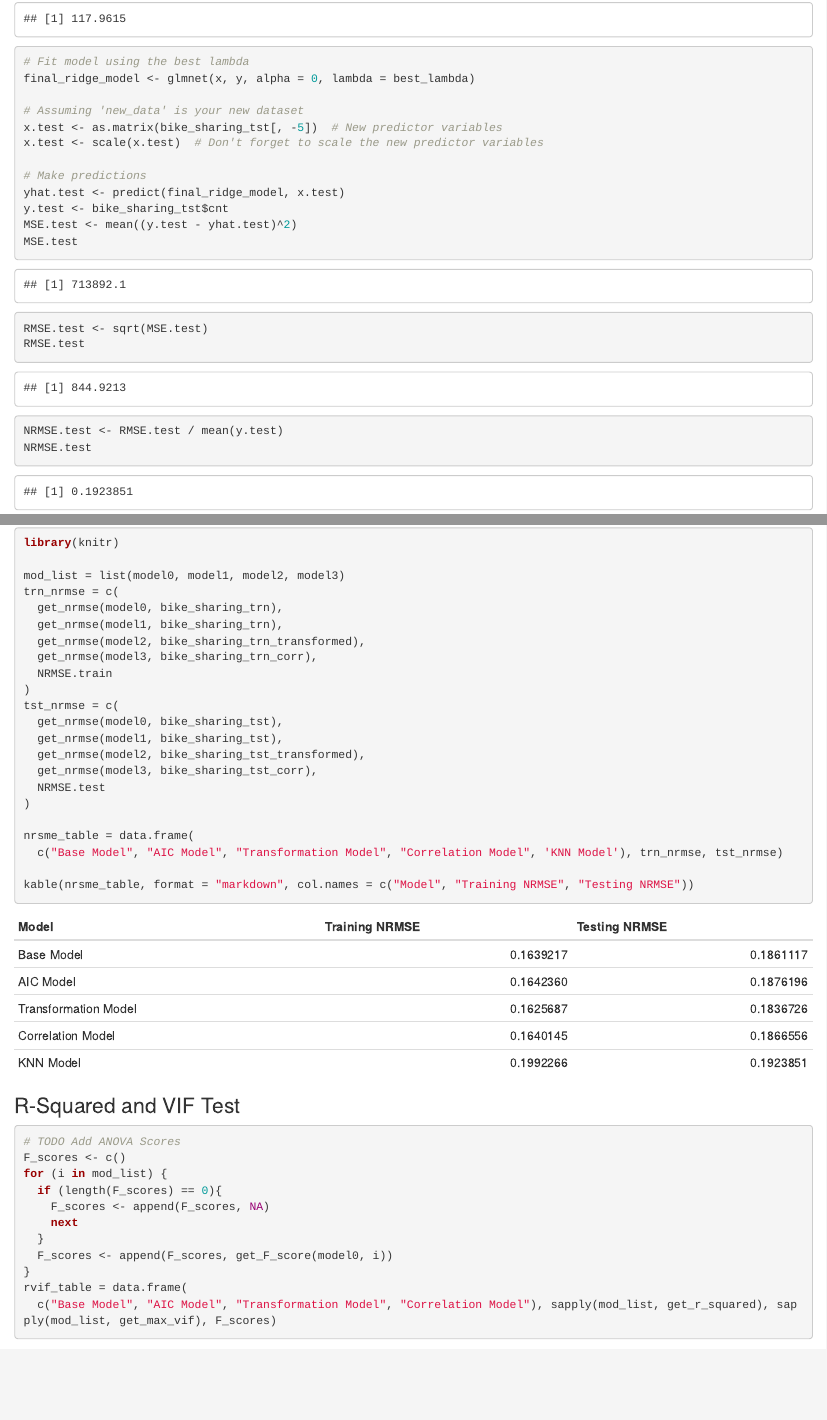
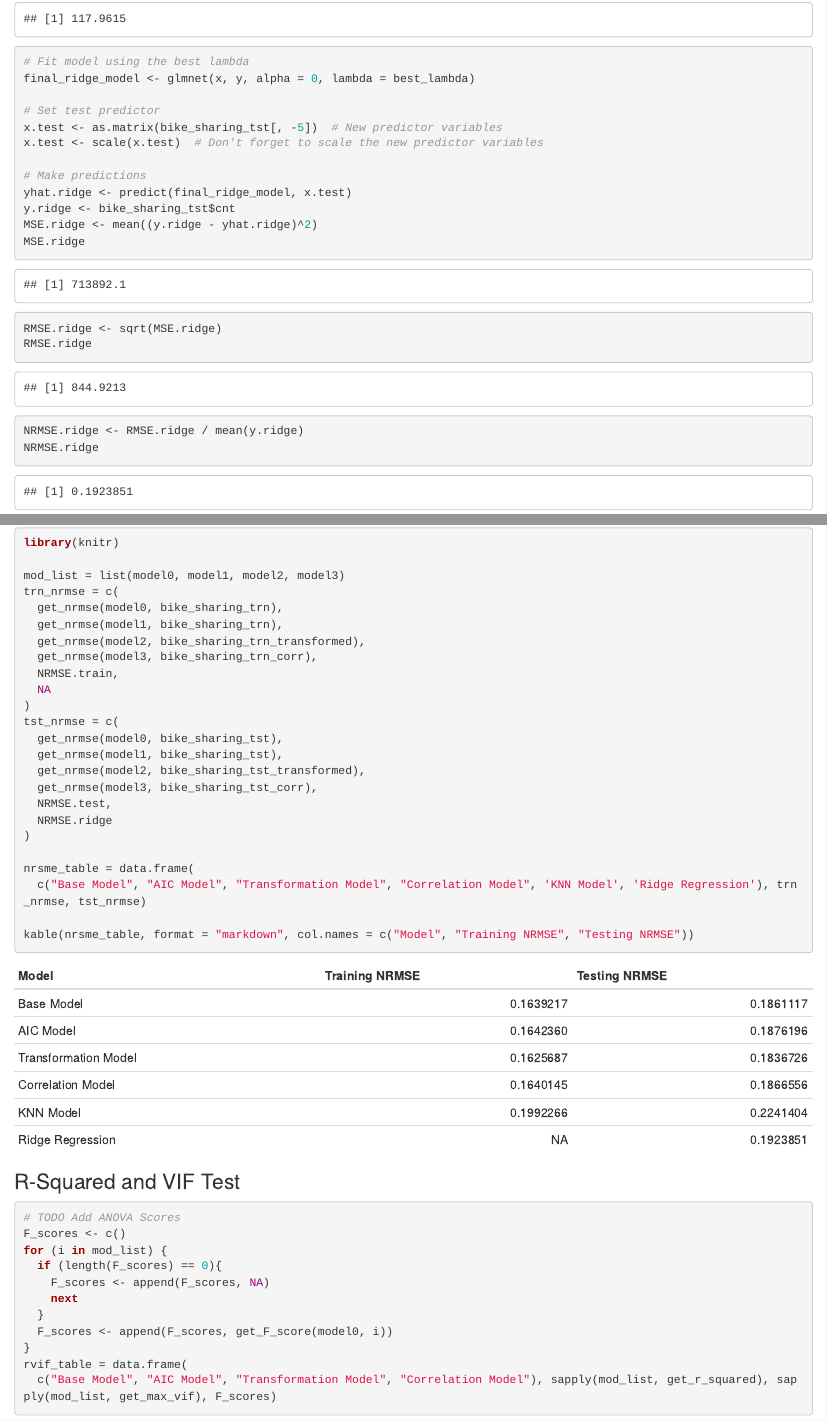
Before and after one commit to amyrold/stat408project, an R Markdown document (Final Project.Rmd): the page in a window 1100 px wide, from 15020 px down, and a second part further down, joined at a grey line. Rendered offline with R 4.5, knitr and Pandoc, with nearby package versions; some code elsewhere in the file could not run offline.

Commit message:
Smal; changes

````diff
--- a/Final Project.Rmd
+++ b/Final Project.Rmd
@@ -432,21 +432,21 @@ print(best_lambda)
 # Fit model using the best lambda
 final_ridge_model <- glmnet(x, y, alpha = 0, lambda = best_lambda)
 
-# Assuming 'new_data' is your new dataset
+# Set test predictor
 x.test <- as.matrix(bike_sharing_tst[, -5])  # New predictor variables
 x.test <- scale(x.test)  # Don't forget to scale the new predictor variables
 
 # Make predictions
-yhat.test <- predict(final_ridge_model, x.test)
-y.test <- bike_sharing_tst$cnt
-MSE.test <- mean((y.test - yhat.test)^2)
-MSE.test
+yhat.ridge <- predict(final_ridge_model, x.test)
+y.ridge <- bike_sharing_tst$cnt
+MSE.ridge <- mean((y.ridge - yhat.ridge)^2)
+MSE.ridge
 
-RMSE.test <- sqrt(MSE.test)
-RMSE.test
+RMSE.ridge <- sqrt(MSE.ridge)
+RMSE.ridge
 
-NRMSE.test <- RMSE.test / mean(y.test)
-NRMSE.test
+NRMSE.ridge <- RMSE.ridge / mean(y.ridge)
+NRMSE.ridge
 ```
 
 ## Results
@@ -536,18 +536,20 @@ trn_nrmse = c(
   get_nrmse(model1, bike_sharing_trn),
   get_nrmse(model2, bike_sharing_trn_transformed),
   get_nrmse(model3, bike_sharing_trn_corr),
-  NRMSE.train
+  NRMSE.train,
+  NA
 )
 tst_nrmse = c(
   get_nrmse(model0, bike_sharing_tst),
   get_nrmse(model1, bike_sharing_tst),
   get_nrmse(model2, bike_sharing_tst_transformed),
   get_nrmse(model3, bike_sharing_tst_corr),
-  NRMSE.test
+  NRMSE.test,
+  NRMSE.ridge
 )
 
 nrsme_table = data.frame(
-  c("Base Model", "AIC Model", "Transformation Model", "Correlation Model", 'KNN Model'), trn_nrmse, tst_nrmse)
+  c("Base Model", "AIC Model", "Transformation Model", "Correlation Model", 'KNN Model', 'Ridge Regression'), trn_nrmse, tst_nrmse)
 
 kable(nrsme_table, format = "markdown", col.names = c("Model", "Training NRMSE", "Testing NRMSE"))
 ```
````
Also changed, not shown: Final-Project.html.
